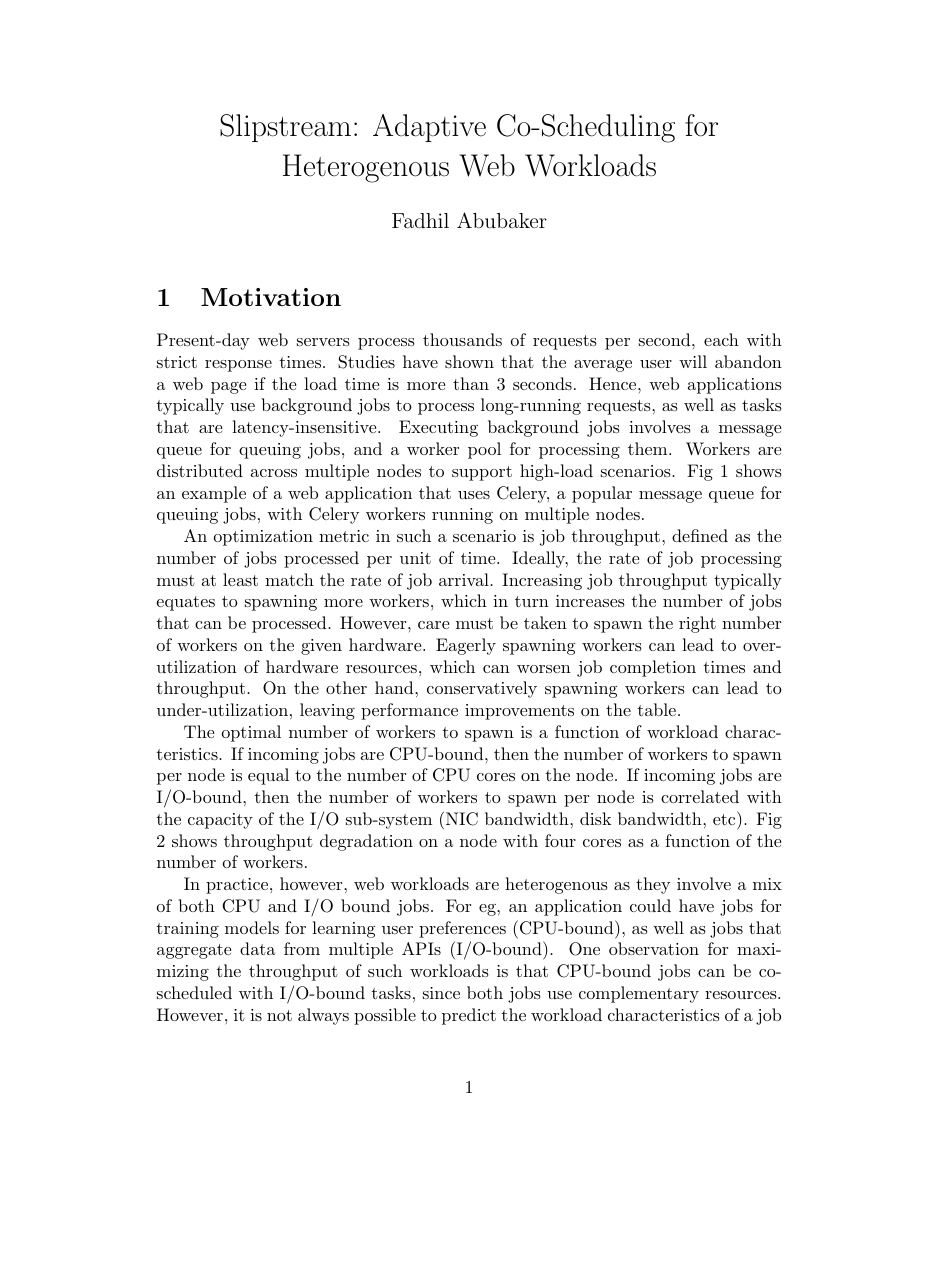
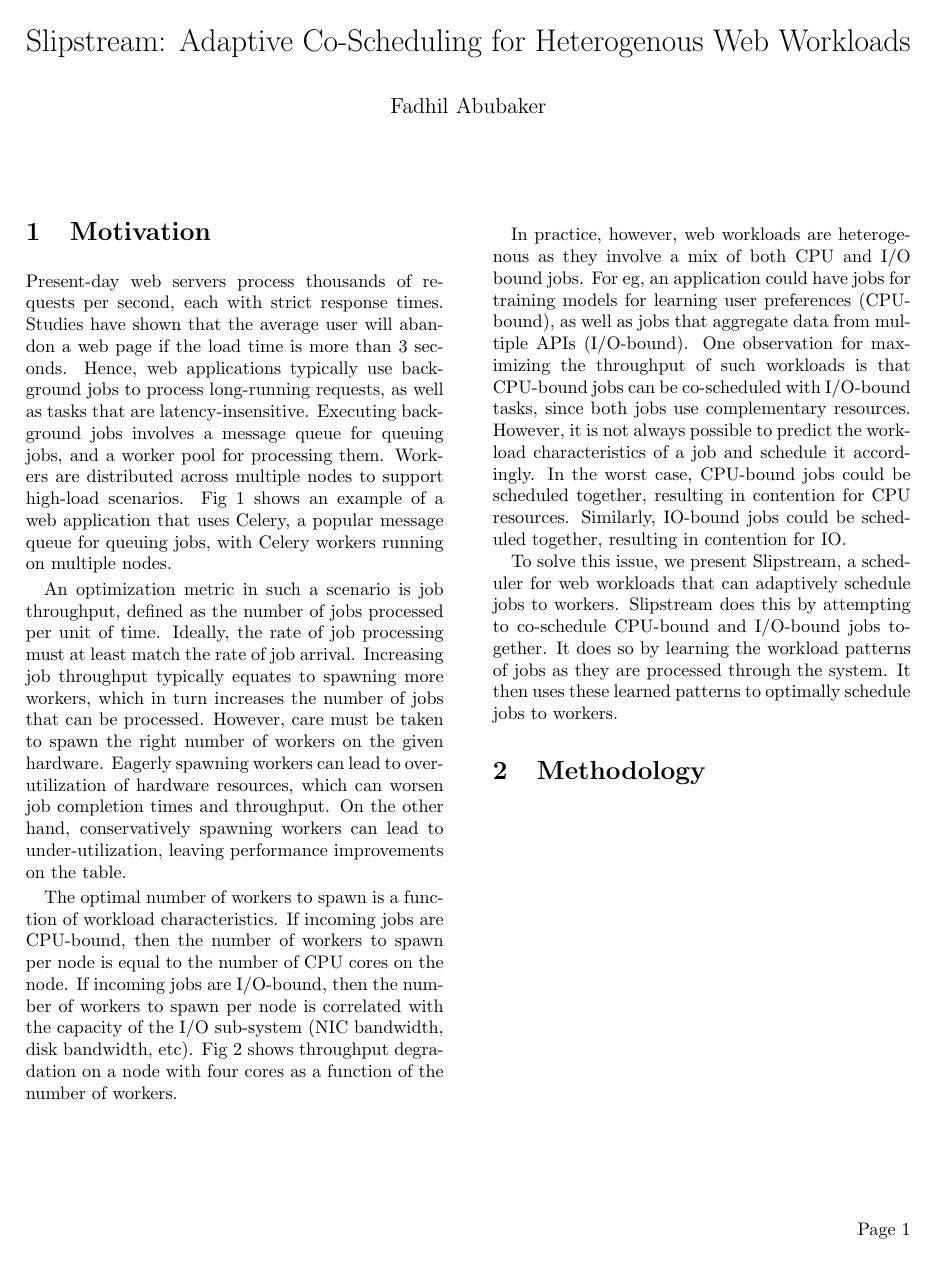
Before and after one commit to fabubaker/kenny, a LaTeX document (proposal/proposal.tex): page 1 of 2 before the commit and the whole page after it. Compiled offline with pdfLaTeX.

Commit message:
Change documentclass to proc

```diff
--- a/proposal/proposal.tex
+++ b/proposal/proposal.tex
@@ -1,4 +1,4 @@
-\documentclass{article}
+\documentclass{proc}
 
 \title{Slipstream: Adaptive Co-Scheduling for Heterogenous Web Workloads}
 \author{Fadhil Abubaker}
```
